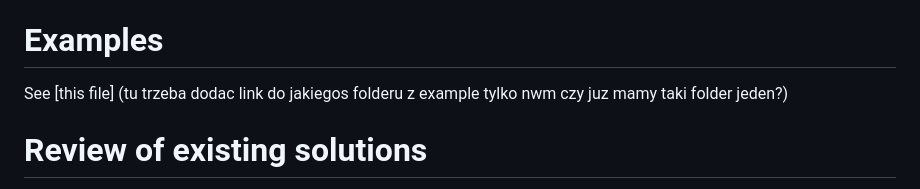
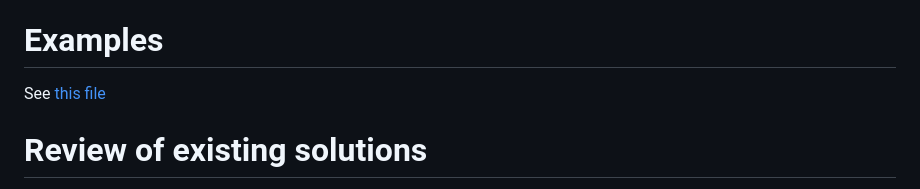
Before and after one commit to kateqwerty001/AutoML-Project2, a Markdown page: README.md, the part around the change. Drawn GitHub-style.

```diff
--- a/README.md
+++ b/README.md
@@ -46,7 +46,7 @@ Generate high-quality reports:
 
 # Examples
 
-See [this file] (tu trzeba dodac link do jakiegos folderu z example tylko nwm czy juz mamy taki folder jeden?)
+See [this file](https://github.com/kateqwerty001/Classify2TeX/blob/main/tutorial_final.ipynb)
 
 # Review of existing solutions
 
```
